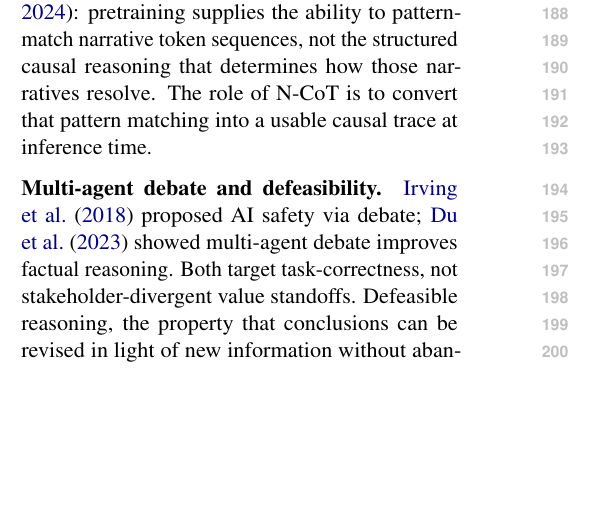
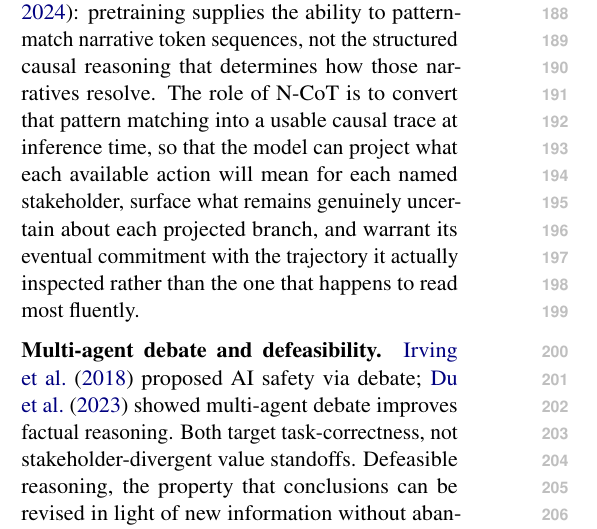
Before and after one commit to PatrickAllenCooper/ANI_Computational_Narratology, a LaTeX paper (papers/ACL_paper.tex): part of one column of page 3 of 16, cut so that both start at the same text, the shorter picture padded with empty space. Compiled offline with pdfLaTeX.

Commit message:
Finish N-CoT thought: project, surface uncertainty, warrant commitment
Co-authored-by: Cursor <cursoragent@cursor.com>

```diff
--- a/papers/ACL_paper.tex
+++ b/papers/ACL_paper.tex
@@ -395,8 +395,12 @@ experiment \citep{kuleshov74, bordwell85} is a textbook example. LLMs perform
 near random baseline on causal inference stripped of empirical pattern matches
 \citep{jin23}: pretraining supplies the ability to pattern-match narrative
 token sequences, not the structured causal reasoning that determines
-how those narratives resolve. The role of N-CoT is to convert that pattern
-matching into a usable causal trace at inference time.
+how those narratives resolve. The role of N-CoT is to convert that pattern matching into a usable
+causal trace at inference time, so that the model can project what
+each available action will mean for each named stakeholder, surface
+what remains genuinely uncertain about each projected branch, and
+warrant its eventual commitment with the trajectory it actually
+inspected rather than the one that happens to read most fluently.
 
 \paragraph{Multi-agent debate and defeasibility.}
 \citet{irving18} proposed AI safety via debate; \citet{du23} showed multi-agent
```
Also changed, not shown: papers/ACL_paper.pdf.
